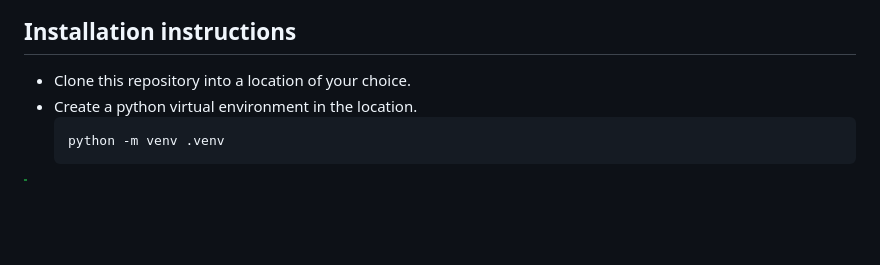
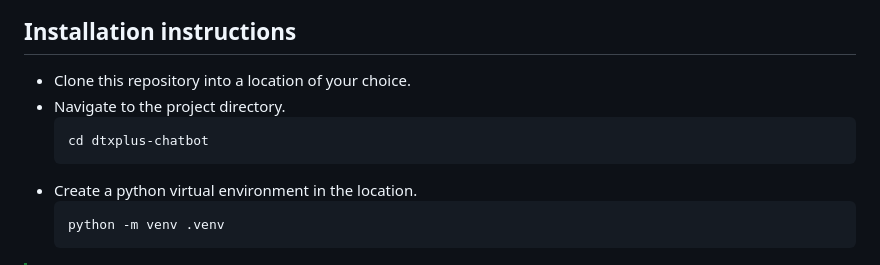
Before and after one commit to saumitrasapre/dtxplus-chatbot, a Markdown page: README.md, the part around the change. GitHub-like rendering; blank space fills up the shorter version.

````diff
--- a/README.md
+++ b/README.md
@@ -2,6 +2,10 @@
 
 ## Installation instructions
 - Clone this repository into a location of your choice.
+- Navigate to the project directory.
+    ```shell
+    cd dtxplus-chatbot
+    ```
 - Create a python virtual environment in the location.
     ```shell
     python -m venv .venv
````
